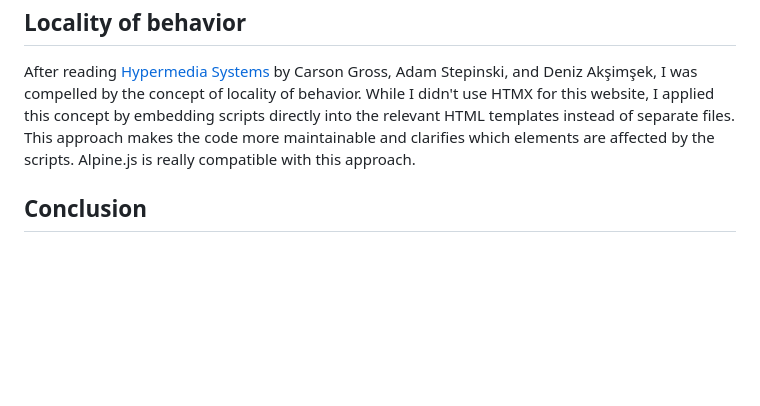
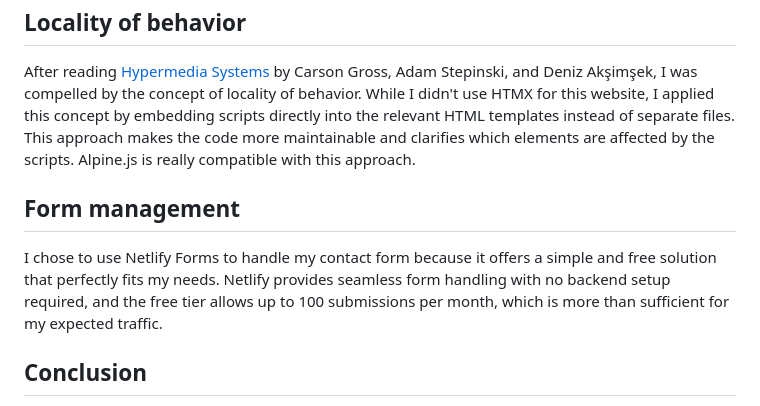
Before and after one commit to guayom/guayo.dev, a Markdown page: blog/technical-decisions-made-for-this-website.md, the part around the change. Drawn GitHub-style; blank space fills up the shorter version.

Commit message:
feat: add contact form to technical decisions

```diff
--- a/blog/technical-decisions-made-for-this-website.md
+++ b/blog/technical-decisions-made-for-this-website.md
@@ -35,6 +35,10 @@ Managing state via the URL makes a lot of sense for the web. On my homepage, I m
 
 After reading [Hypermedia Systems](https://hypermedia.systems/) by Carson Gross, Adam Stepinski, and Deniz Akşimşek, I was compelled by the concept of locality of behavior. While I didn't use HTMX for this website, I applied this concept by embedding scripts directly into the relevant HTML templates instead of separate files. This approach makes the code more maintainable and clarifies which elements are affected by the scripts. Alpine.js is really compatible with this approach.
 
+## Form management
+
+I chose to use Netlify Forms to handle my contact form because it offers a simple and free solution that perfectly fits my needs. Netlify provides seamless form handling with no backend setup required, and the free tier allows up to 100 submissions per month, which is more than sufficient for my expected traffic.
+
 ## Conclusion
 
 After years of procrastinating, I finally developed my personal website, meeting all the constraints I set for myself. While it may not be the flashiest site, I’m very pleased with it because it embodies my strong opinions on how simple websites should be built. Additionally, it served as an excellent playground for experimenting with modern web APIs and exciting new CSS features.
```
